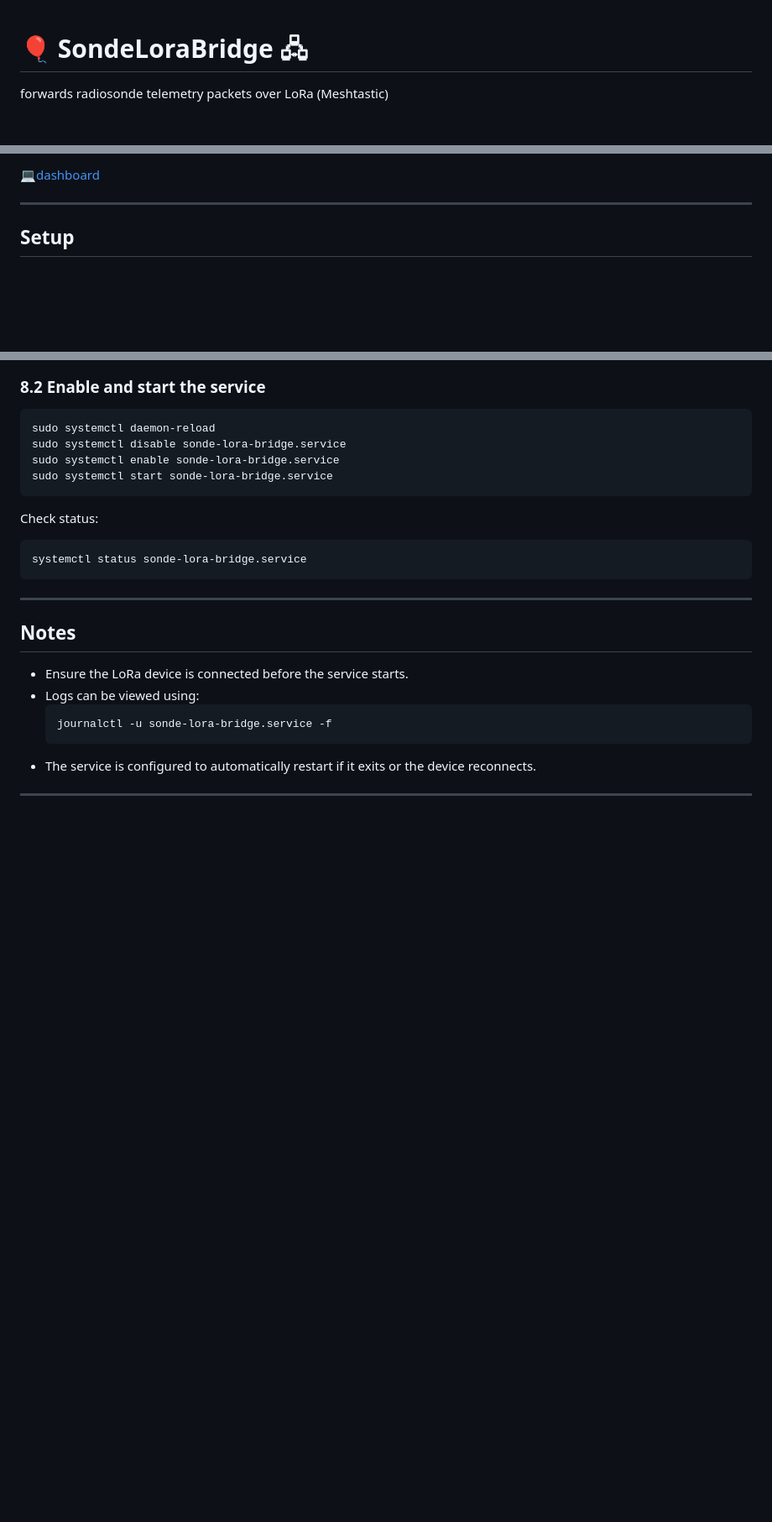
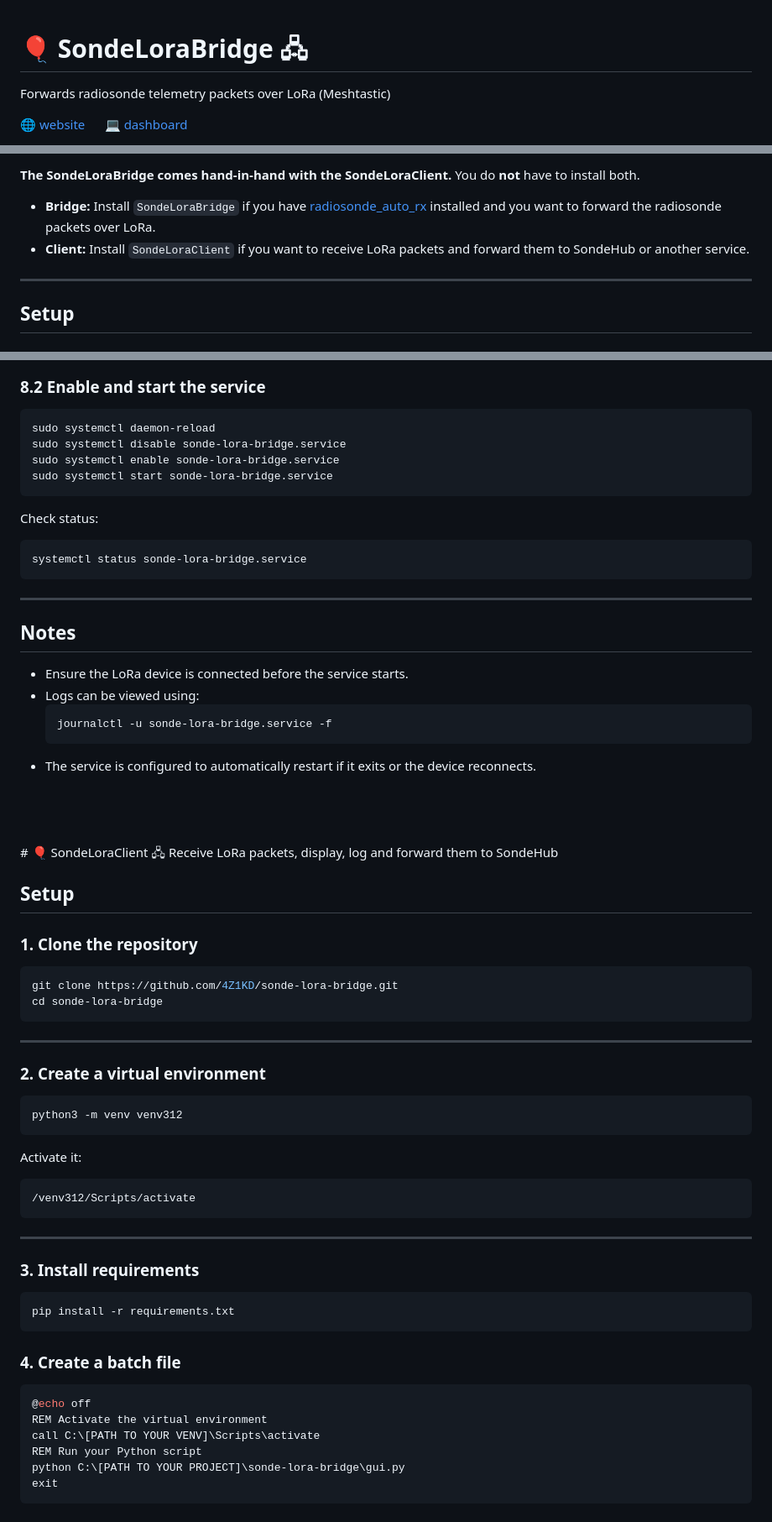
Before and after one commit to 4Z1KD/sonde-lora-bridge, a Markdown page: README.md, 3 parts joined by grey strips. Shown: that part at 84% size. Rendered like a GitHub page; blank space fills up the shorter version.

````diff
--- a/README.md
+++ b/README.md
@@ -1,4 +1,5 @@
 # 🎈 SondeLoraBridge 🖧
+Forwards radiosonde telemetry packets over LoRa (Meshtastic)
 
-forwards radiosonde telemetry packets over LoRa (Meshtastic)
+🌐 [website](https://4z1kd.github.io/sonde-lora-bridge/) &nbsp;&nbsp;&nbsp;&nbsp; 💻 [dashboard](https://4z1kd.github.io/sonde-lora-bridge/dashboard.html)
 
@@ -6,5 +7,7 @@ forwards radiosonde telemetry packets over LoRa (Meshtastic)
 
-💻[dashboard](https://4z1kd.github.io/sonde-lora-bridge/dashboard.html)
+**The SondeLoraBridge comes hand-in-hand with the SondeLoraClient.** You do **not** have to install both.
+- **Bridge:** Install `SondeLoraBridge` if you have [radiosonde_auto_rx](https://github.com/projecthorus/radiosonde_auto_rx/) installed and you want to forward the radiosonde packets over LoRa.
+- **Client:** Install `SondeLoraClient` if you want to receive LoRa packets and forward them to SondeHub or another service.
 
 ---
 
@@ -196,5 +199,49 @@ systemctl status sonde-lora-bridge.service
   journalctl -u sonde-lora-bridge.service -f
   ```
 - The service is configured to automatically restart if it exits or the device reconnects.
+<br>
+<br>
+<br>
+# 🎈 SondeLoraClient 🖧
+Receive LoRa packets, display, log and forward them to SondeHub
+
+## Setup
+
+### 1. Clone the repository
+
+```bash
+git clone https://github.com/4Z1KD/sonde-lora-bridge.git
+cd sonde-lora-bridge
+```
 
 ---
+
+### 2. Create a virtual environment
+
+```bash
+python3 -m venv venv312
+```
+
+Activate it:
+
+```bash
+/venv312/Scripts/activate
+```
+
+---
+
+### 3. Install requirements
+
+```bash
+pip install -r requirements.txt
+```
+
+### 4. Create a batch file
+```bash
+@echo off
+REM Activate the virtual environment
+call C:\[PATH TO YOUR VENV]\Scripts\activate
+REM Run your Python script
+python C:\[PATH TO YOUR PROJECT]\sonde-lora-bridge\gui.py
+exit
+```
````
Also changed, not shown: other parts of README.md (+1 -1 lines).
